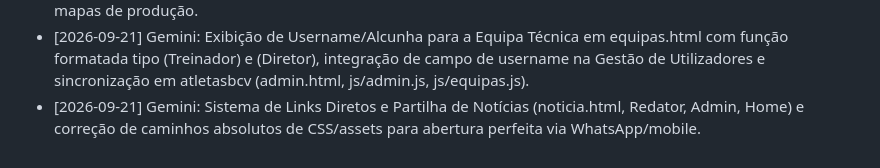
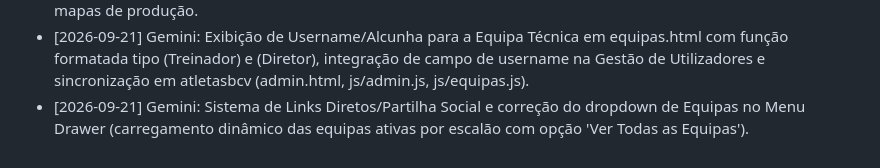
Before and after one commit to apptotis/bcv, a Markdown page: AGENTS.md, the part around the change. GitHub-like rendering.

Commit message:
docs: atualizar AGENTS.md

```diff
--- a/AGENTS.md
+++ b/AGENTS.md
@@ -94,4 +94,4 @@
 - [2026-09-08] Gemini: Harmonização visual da listagem do Plantel para seguir exatamente o layout e padrão dos cartões do Diário Desportivo (.atleta-presenca-card com .atleta-info-row, avatar 44px e botão de ação .btn-plantel-ficha).
 - [2026-09-09] Gemini: Substituição do tamanho de equipamento '14 anos' por 'XS' em inscricao.html, migração direta de dados legados no Supabase e atualização completa do Admin (admin.html, admin.js) nos filtros, modal e mapas de produção.
 - [2026-09-21] Gemini: Exibição de Username/Alcunha para a Equipa Técnica em equipas.html com função formatada tipo (Treinador) e (Diretor), integração de campo de username na Gestão de Utilizadores e sincronização em atletasbcv (admin.html, js/admin.js, js/equipas.js).
-- [2026-09-21] Gemini: Sistema de Links Diretos e Partilha de Notícias (noticia.html, Redator, Admin, Home) e correção de caminhos absolutos de CSS/assets para abertura perfeita via WhatsApp/mobile.
+- [2026-09-21] Gemini: Sistema de Links Diretos/Partilha Social e correção do dropdown de Equipas no Menu Drawer (carregamento dinâmico das equipas ativas por escalão com opção 'Ver Todas as Equipas').
```
